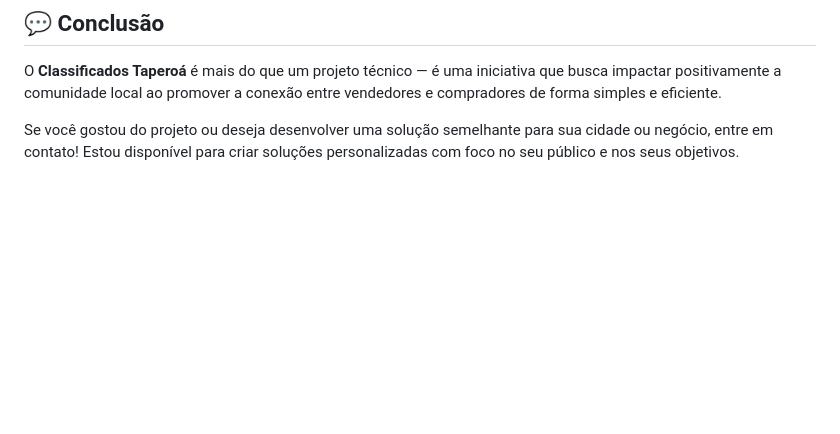
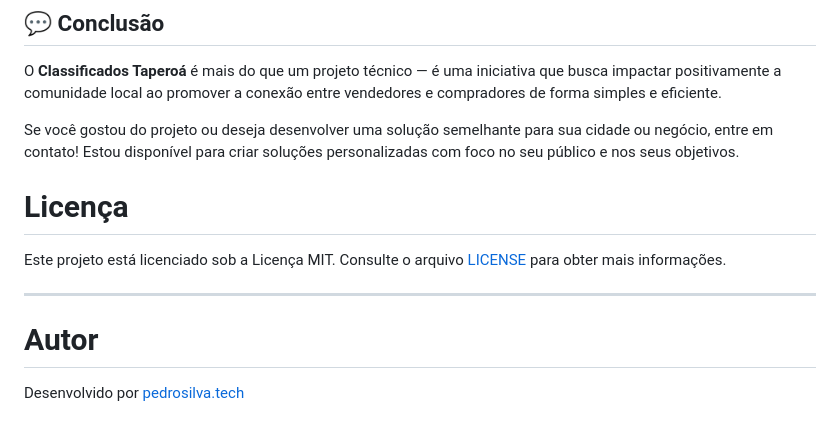
Before and after one commit to pedpersil/classificados, a Markdown page: README.md, the part around the change. GitHub-like rendering; blank space fills up the shorter version.

```diff
--- a/README.md
+++ b/README.md
@@ -78,3 +78,13 @@ Este projeto não está disponível no GitHub, por se tratar de uma aplicação
 O **Classificados Taperoá** é mais do que um projeto técnico — é uma iniciativa que busca impactar positivamente a comunidade local ao promover a conexão entre vendedores e compradores de forma simples e eficiente.
 
 Se você gostou do projeto ou deseja desenvolver uma solução semelhante para sua cidade ou negócio, entre em contato! Estou disponível para criar soluções personalizadas com foco no seu público e nos seus objetivos.
+
+# Licença
+
+Este projeto está licenciado sob a Licença MIT. Consulte o arquivo [LICENSE](LICENSE) para obter mais informações.
+
+---
+
+# Autor
+
+Desenvolvido por [pedrosilva.tech](https://pedrosilva.tech)
```
